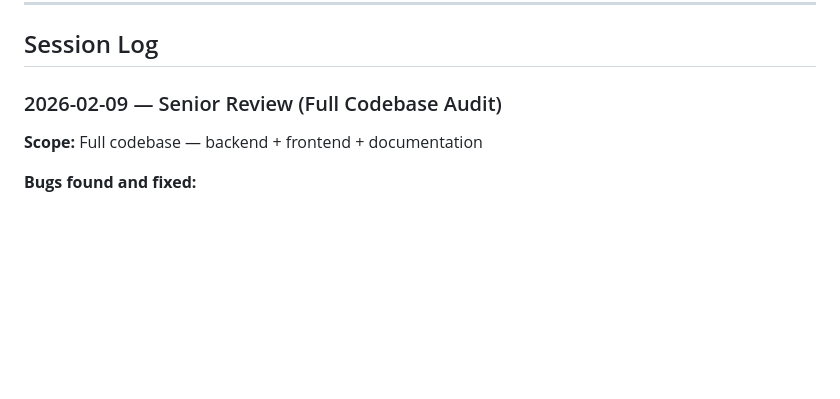
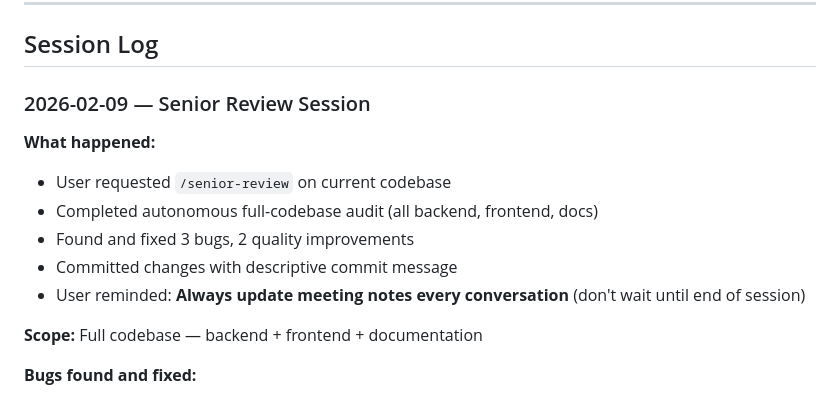
Before and after one commit to willhofner/fantasy-football-wrapped, a Markdown page: MEETING_NOTES.md, the part around the change. Drawn GitHub-style; blank space fills up the shorter version.

```diff
--- a/MEETING_NOTES.md
+++ b/MEETING_NOTES.md
@@ -6,7 +6,14 @@ Living changelog. Reverse chronological. Bulleted and scannable.
 
 ## Session Log
 
-### 2026-02-09 — Senior Review (Full Codebase Audit)
+### 2026-02-09 — Senior Review Session
+
+**What happened:**
+- User requested `/senior-review` on current codebase
+- Completed autonomous full-codebase audit (all backend, frontend, docs)
+- Found and fixed 3 bugs, 2 quality improvements
+- Committed changes with descriptive commit message
+- User reminded: **Always update meeting notes every conversation** (don't wait until end of session)
 
 **Scope:** Full codebase — backend + frontend + documentation
 
```
Also changed, not shown: CLAUDE.md (+12 -0 lines).
